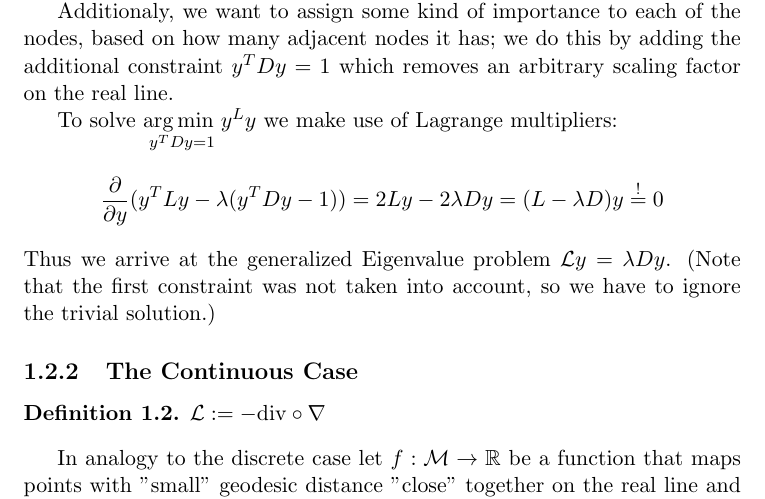
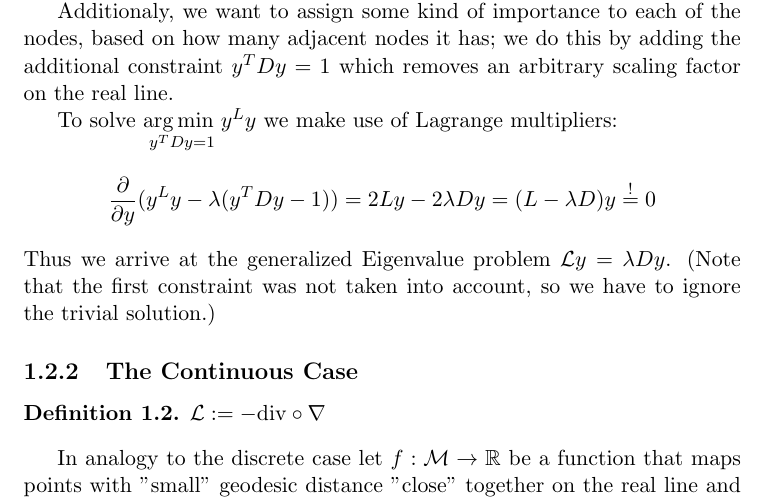
Before and after one commit to petermuehlbacher/thesis, a LaTeX thesis (thesis.tex, which reads chapters/ClassifierMotivation.tex): part of page 7 of 9, cut so that both start at the same text. Compiled offline with pdfLaTeX.

Commit message:
fixed typo

```diff
--- a/chapters/ClassifierMotivation.tex
+++ b/chapters/ClassifierMotivation.tex
@@ -57,7 +57,7 @@ Additionaly, we want to assign some kind of importance to each of the nodes, bas
 
 To solve $\underset{y^TDy=1}{\argmin}y^Ly$ we make use of Lagrange multipliers:
 \begin{equation*}
-    \frac{\partial}{\partial y}(y^TLy-\lambda(y^TDy-1)) =
+    \frac{\partial}{\partial y}(y^Ly-\lambda(y^TDy-1)) =
     2Ly-2\lambda Dy =
     (L-\lambda D)y \overset{!}{=}0
 \end{equation*}
```
